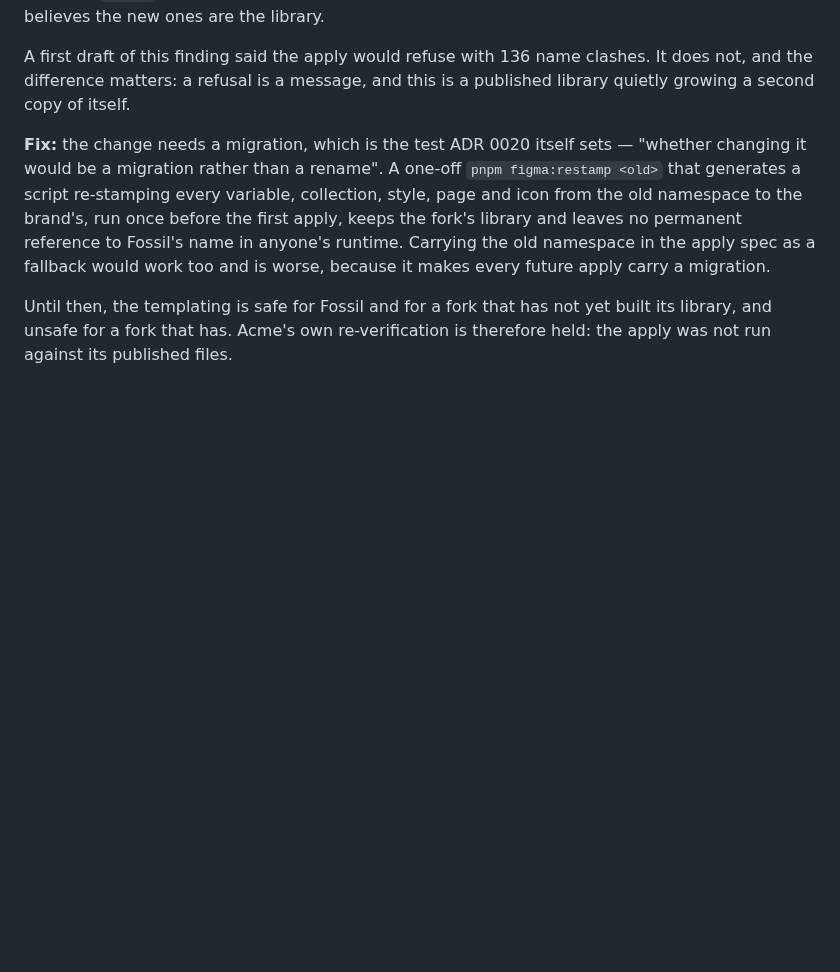
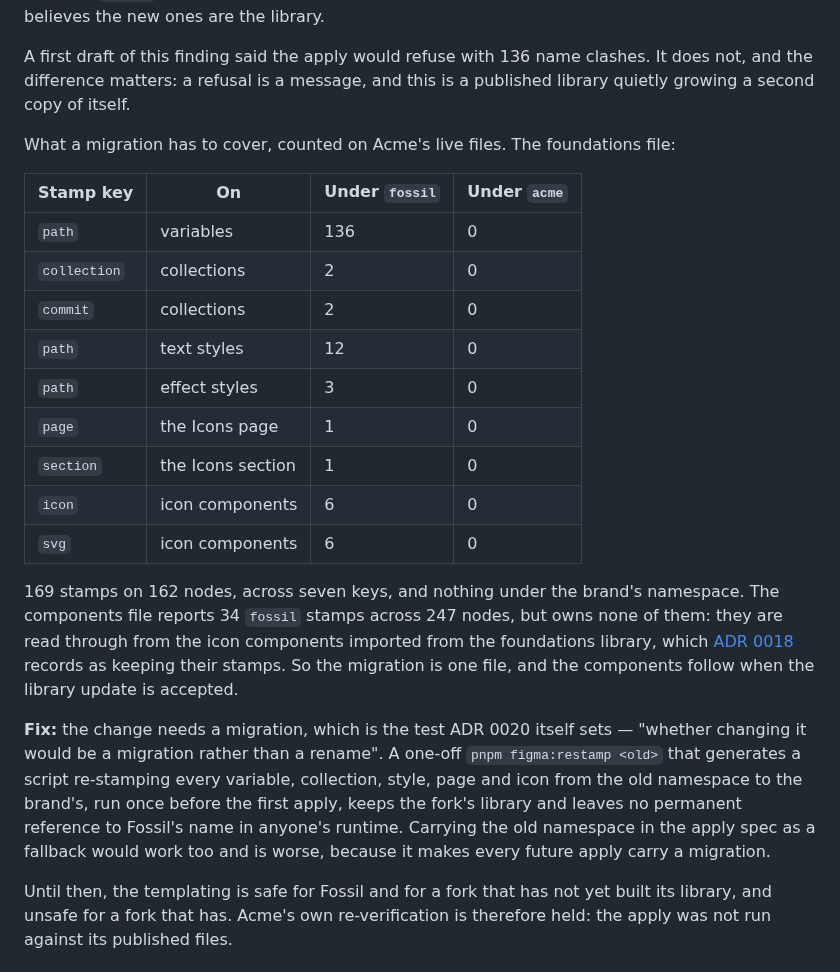
Before and after one commit to ibrahimmoazzam/fossil-design, a Markdown page: docs/fork-test.md, the part around the change. Drawn GitHub-style; blank space fills up the shorter version.

Commit message:
docs(fork-test): size the stamp migration on Acme's live files
169 stamps on 162 nodes across seven keys, all in the foundations file.
The components file's 34 are read through from the imported icon
components, so a re-stamp is one file, not two.

Co-Authored-By: Claude Opus 5 <noreply@anthropic.com>

```diff
--- a/docs/fork-test.md
+++ b/docs/fork-test.md
@@ -354,6 +354,22 @@ It does not refuse. It reports a clean bill of health: nothing missing, no orpha
 
 A first draft of this finding said the apply would refuse with 136 name clashes. It does not, and the difference matters: a refusal is a message, and this is a published library quietly growing a second copy of itself.
 
+What a migration has to cover, counted on Acme's live files. The foundations file:
+
+| Stamp key    | On                | Under `fossil` | Under `acme` |
+| ------------ | ----------------- | -------------- | ------------ |
+| `path`       | variables         | 136            | 0            |
+| `collection` | collections       | 2              | 0            |
+| `commit`     | collections       | 2              | 0            |
+| `path`       | text styles       | 12             | 0            |
+| `path`       | effect styles     | 3              | 0            |
+| `page`       | the Icons page    | 1              | 0            |
+| `section`    | the Icons section | 1              | 0            |
+| `icon`       | icon components   | 6              | 0            |
+| `svg`        | icon components   | 6              | 0            |
+
+169 stamps on 162 nodes, across seven keys, and nothing under the brand's namespace. The components file reports 34 `fossil` stamps across 247 nodes, but owns none of them: they are read through from the icon components imported from the foundations library, which [ADR 0018](./decisions/0018-figma-foundations-and-components.md) records as keeping their stamps. So the migration is one file, and the components follow when the library update is accepted.
+
 **Fix:** the change needs a migration, which is the test ADR 0020 itself sets — "whether changing it would be a migration rather than a rename". A one-off `pnpm figma:restamp <old>` that generates a script re-stamping every variable, collection, style, page and icon from the old namespace to the brand's, run once before the first apply, keeps the fork's library and leaves no permanent reference to Fossil's name in anyone's runtime. Carrying the old namespace in the apply spec as a fallback would work too and is worse, because it makes every future apply carry a migration.
 
 Until then, the templating is safe for Fossil and for a fork that has not yet built its library, and unsafe for a fork that has. Acme's own re-verification is therefore held: the apply was not run against its published files.
```
